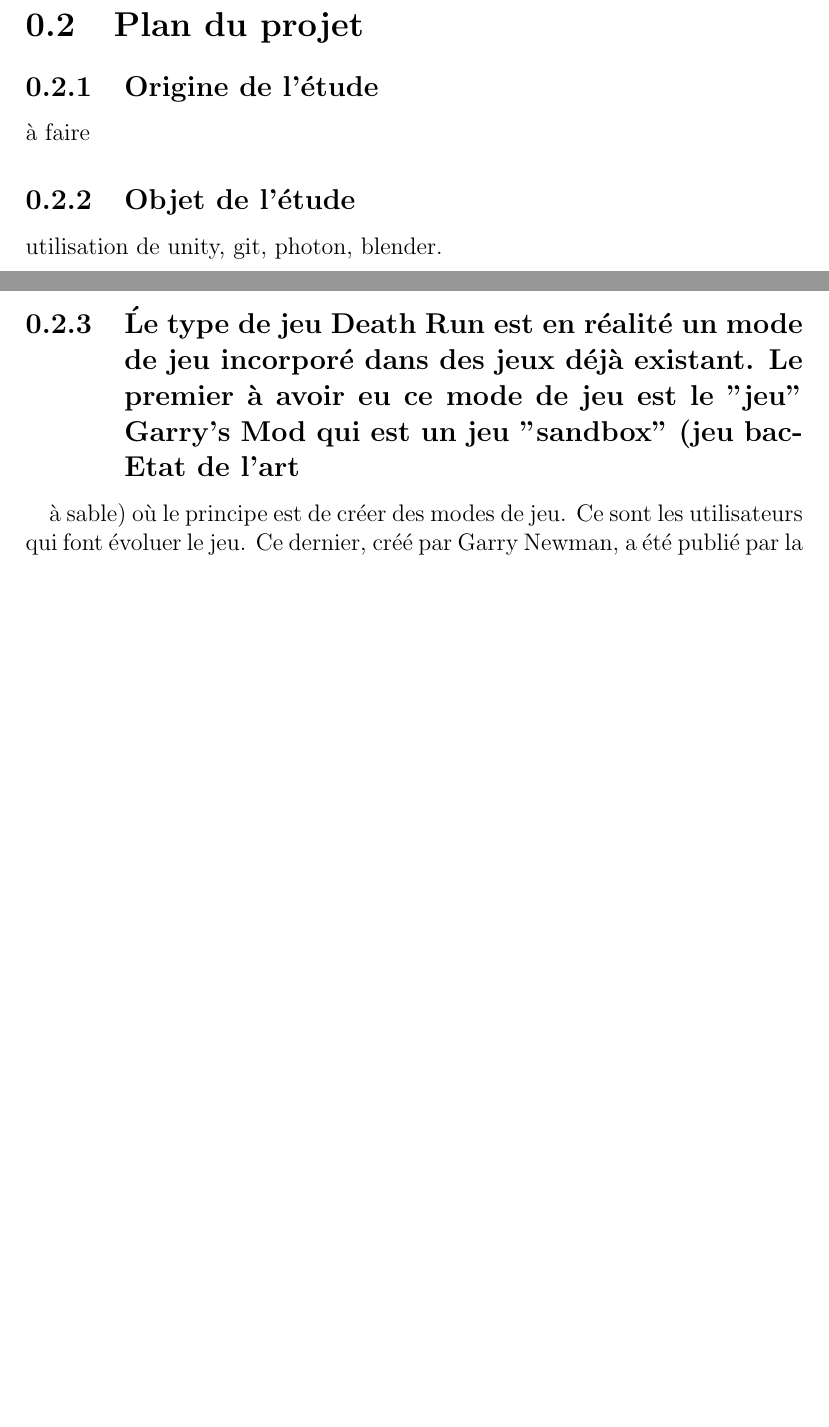
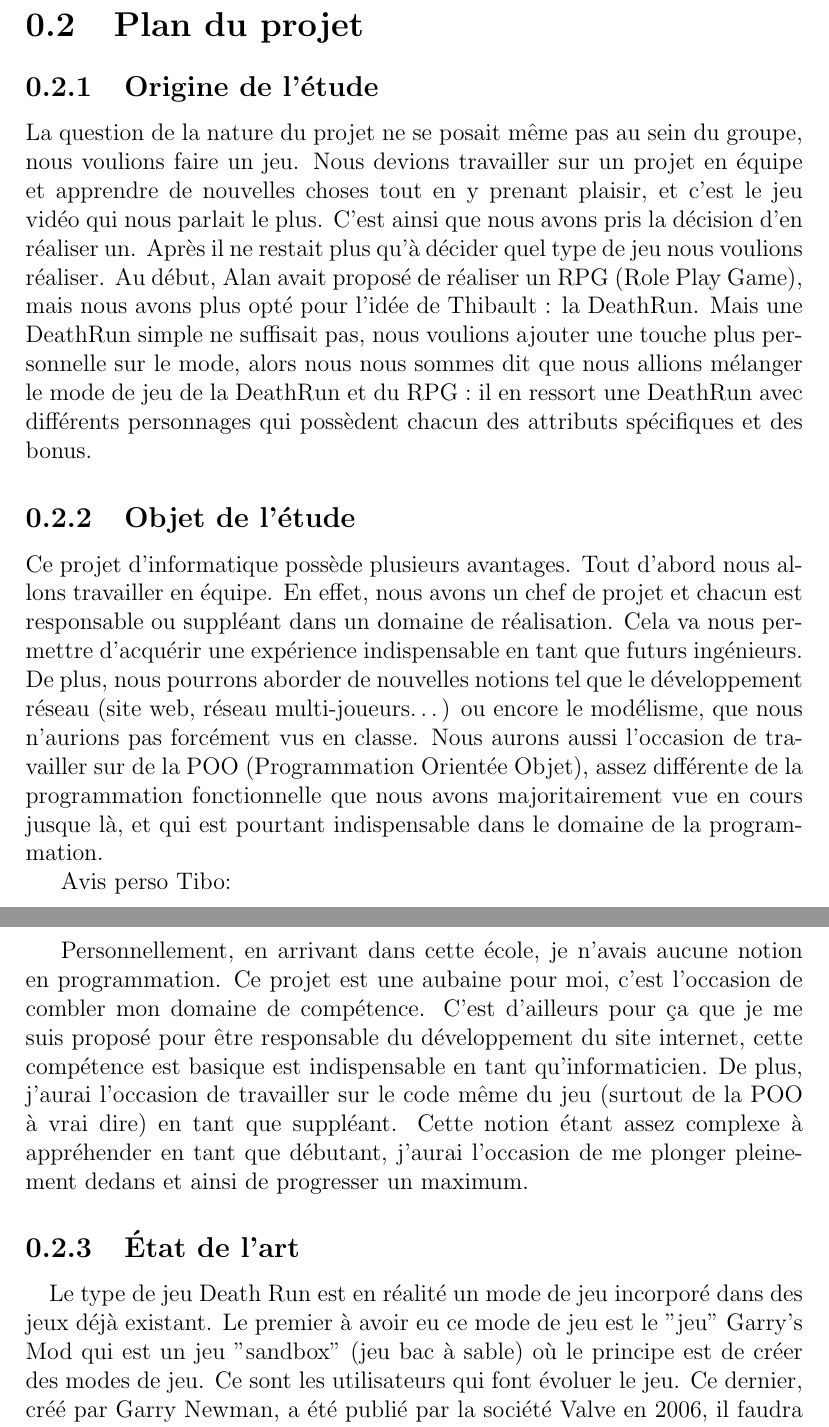
Before and after one commit to alanretgue/Projet_Dungeon_Race, a LaTeX document (Cahier des charges.tex): two parts of pages 2 and 3 of 4 before the commit and two parts of pages 3 and 4 of 5 after it, joined at a grey line, cut so that both start at the same text, the shorter picture padded with empty space. Compiled offline with pdfLaTeX.

Commit message:
vous devez ajouter votre partie personnel dans le 0.2.2

```diff
--- a/Cahier des charges.tex
+++ b/Cahier des charges.tex
@@ -8,13 +9,20 @@
 \section{Introduction}
 Il faut rédiger une introduction d'au minimum une page, c'est la merde. Après les pages ont l'air d'être petite. Les gars, c'est le feu. Une ligne sur TeXmaker équivaut à une ligne sur le doc pdf ! Ah, nan finalement...
 \section{Plan du projet}
+
 	\subsection{Origine de l'étude}
-	à faire
+	La question de la nature du projet ne se posait même pas au sein du groupe, nous voulions faire un jeu. Nous devions travailler sur un projet en équipe et apprendre de nouvelles choses tout en y prenant plaisir, et c’est le jeu vidéo qui nous parlait le plus. C’est ainsi que nous avons pris la décision d’en réaliser un. Après il ne restait plus qu’à décider quel type de jeu nous voulions réaliser. Au début, Alan avait proposé de réaliser un RPG (Role Play Game), mais nous avons plus opté pour l’idée de Thibault : la DeathRun. Mais une DeathRun simple ne suffisait pas, nous voulions ajouter une touche plus personnelle sur le mode, alors nous nous sommes dit que nous allions mélanger le mode de jeu de la DeathRun et du RPG : il en ressort une DeathRun avec différents personnages qui possèdent chacun des attributs spécifiques et des bonus.
+
 	\subsection{Objet de l'étude}
-		utilisation de unity, git, photon, blender.
-	\subsection{\'
-	Le type de jeu Death Run est en réalité un mode de jeu incorporé dans des jeux déjà existant. Le premier à avoir eu ce mode de jeu est le "jeu" Garry's Mod qui est un jeu "sandbox" (jeu bacEtat de l'art}
-	\paragraph{} à sable) où le principe est de créer des modes de jeu. Ce sont les utilisateurs qui font évoluer le jeu. Ce dernier, créé par Garry Newman, a été publié par la société Valve en 2006, il faudra attendre 2009 pour que le mode de jeu Death Run se popularise. Le principe du mode Death Run est plutôt simple, il y a deux équipes. La première est celle des coureurs, leur but est d'aller d'un bout à l'autre de la map, la seconde est composé généralement d'un seul joueur qui a pour objectif d'empêcher les coureurs de terminer la course, en activant des pièges. Ce mode de jeu possède plusieurs aspects attrayant, comme la compétitivité par exemple. En effet pour progresser dans ce mode, on doit pratiquer et acquérir des compétences de mécanique de jeu qui n'ont aucune limite : on a toujours une marge de progrès. De plus l'aspect teamplay et coopératif en multijoueur rend le jeu toujours plus amusant. Enfin, l'activité constante de la communauté pemret un renouvellement constant du mode (maps, pièges, etc...), ce qui règle le problème de la lassitude à long terme. En effet, les possibilités de création et d'innovation sont immenses : la seule limite est l'imagination.
+		Ce projet d’informatique possède plusieurs avantages. Tout d’abord nous allons travailler en équipe. En effet, nous avons un chef de projet et chacun est responsable ou suppléant dans un domaine de réalisation. Cela va nous permettre d'acquérir une expérience indispensable en tant que futurs ingénieurs. De plus, nous pourrons aborder de nouvelles notions tel que le développement réseau (site web, réseau multi-joueurs…) ou encore le modélisme, que nous n’aurions pas forcément vus en classe. Nous aurons aussi l’occasion de travailler sur de la POO (Programmation Orientée Objet), assez différente de la programmation fonctionnelle que nous avons majoritairement vue en cours jusque là, et qui est pourtant indispensable dans le domaine de la programmation.
+
+Avis perso Tibo:
+
+Personnellement, en arrivant dans cette école, je n’avais aucune notion en programmation. Ce projet est une aubaine pour moi, c’est l’occasion de combler mon domaine de compétence. C’est d’ailleurs pour ça que je me suis proposé pour être responsable du développement du site internet, cette compétence est basique est indispensable en tant qu’informaticien. De plus, j’aurai l’occasion de travailler sur le code même du jeu (surtout de la POO à vrai dire) en tant que suppléant. Cette notion étant assez complexe à appréhender en tant que débutant, j’aurai l’occasion de me plonger pleinement dedans et ainsi de progresser un maximum.
+
+	\subsection{\'Etat de l'art}
+	\paragraph{}
+	Le type de jeu Death Run est en réalité un mode de jeu incorporé dans des jeux déjà existant. Le premier à avoir eu ce mode de jeu est le "jeu" Garry's Mod qui est un jeu "sandbox" (jeu bac à sable) où le principe est de créer des modes de jeu. Ce sont les utilisateurs qui font évoluer le jeu. Ce dernier, créé par Garry Newman, a été publié par la société Valve en 2006, il faudra attendre 2009 pour que le mode de jeu Death Run se popularise. Le principe du mode Death Run est plutôt simple, il y a deux équipes. La première est celle des coureurs, leur but est d'aller d'un bout à l'autre de la map, la seconde est composé généralement d'un seul joueur qui a pour objectif d'empêcher les coureurs de terminer la course, en activant des pièges. Ce mode de jeu possède plusieurs aspects attrayant, comme la compétitivité par exemple. En effet pour progresser dans ce mode, on doit pratiquer et acquérir des compétences de mécanique de jeu qui n'ont aucune limite : on a toujours une marge de progrès. De plus l'aspect teamplay et coopératif en multijoueur rend le jeu toujours plus amusant. Enfin, l'activité constante de la communauté pemret un renouvellement constant du mode (maps, pièges, etc...), ce qui règle le problème de la lassitude à long terme. En effet, les possibilités de création et d'innovation sont immenses : la seule limite est l'imagination.
 	\paragraph{}
 	On peut évoquer d'autres jeux populaires qui utilisent le mode de la Death Run, comme Counter-Strike. Ce dernier est à la base un mode de jeu de Half Life, un fps sorti en 1998 et développé par Valve. Il est sorti en tant que jeu officiel en 2000. Ce qui nous intéresse ici n'est pas tant le mode principal de Counter-Strike, mais plutôt l'aspect communautaire. En effet, Valve a mis à disposition des moyens de créer des serveurs publiques par et pour la communauté, et c'est ainsi qu'est né le DeathRun sur Counter-Strike.
 	Il existe d'autres jeux populaires possédant ce mode jeu tel que Team Fortress 2 : un jeu de tir à la première personne multijoueur en ligne Développé par Valve Corporation qui est construit autour de deux équipes s'affrontant pour un objectif. On peut également cité le jeu le plus populaire depuis un an qui n'est nulle autre que Fornite, un jeu style Battle Royal possédant des pièges et un mode bac à sable, ce qui a permis la création d'un mode Death Run. Enfin, on peut évoquer le jeu Minecraft qui, grâce à la grande liberté qu'il nous offre, permet aux joueurs de créer de nombreux modes de jeu dont des Death Run.
```
Also changed, not shown: Cahier des charges.tex (20 more changed lines).
